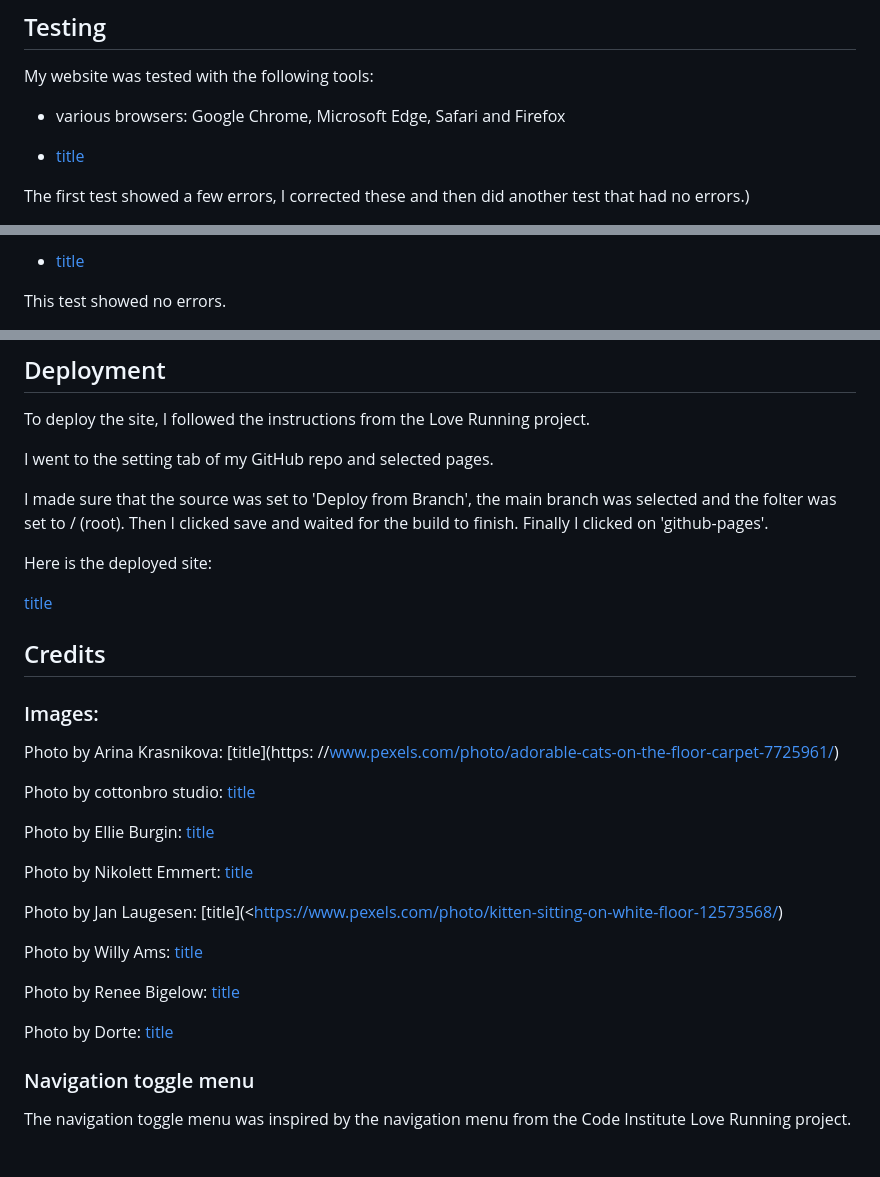
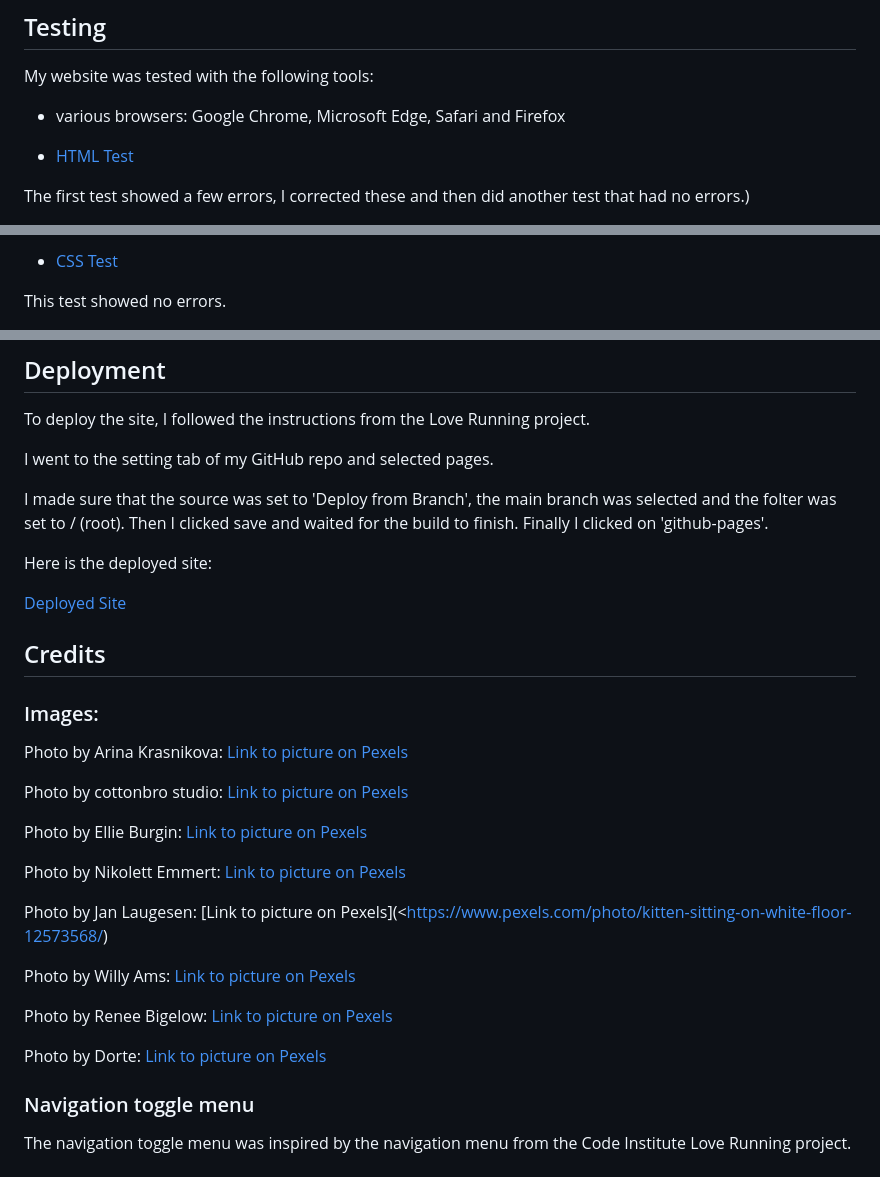
Before and after one commit to CatherineP37/Project-1, a Markdown page: README.md, 3 parts joined by grey strips. Drawn GitHub-style.

```diff
--- a/README.md
+++ b/README.md
@@ -50,7 +50,7 @@ My website was tested with the following tools:
 
 - various browsers: Google Chrome, Microsoft Edge, Safari and Firefox
 
-- [title](https://validator.w3.org/)
+- [HTML Test](https://validator.w3.org/)
 
 The first test showed a few errors, I corrected these and then did another test that had no errors.)
 
@@ -60,5 +60,5 @@ The first test showed a few errors, I corrected these and then did another test
 
-- [title](https://jigsaw.w3.org/css-validator/validator)
+- [CSS Test](https://jigsaw.w3.org/css-validator/validator)
 
 This test showed no errors.
 
@@ -91,27 +91,27 @@ the build to finish. Finally I clicked on 'github-pages'.
 
 Here is the deployed site:
 
-[title](https://catherinep37.github.io/Project-1/)
+[Deployed Site](https://catherinep37.github.io/Project-1/)
 
 ## Credits
 
 ### Images:
 
-Photo by Arina Krasnikova: [title](https: //www.pexels.com/photo/adorable-cats-on-the-floor-carpet-7725961/)
+Photo by Arina Krasnikova: [Link to picture on Pexels](https://www.pexels.com/photo/adorable-cats-on-the-floor-carpet-7725961/)
 
-Photo by cottonbro studio: [title](https://www.pexels.com/photo/woman-in-sweater-holding-orange-and-white-cat-6865039/)
+Photo by cottonbro studio: [Link to picture on Pexels](https://www.pexels.com/photo/woman-in-sweater-holding-orange-and-white-cat-6865039/)
 
-Photo by Ellie Burgin: [title](https://www.pexels.com/photo/cute-cat-on-grassy-ground-4612722/)
+Photo by Ellie Burgin: [Link to picture on Pexels](https://www.pexels.com/photo/cute-cat-on-grassy-ground-4612722/)
 
-Photo by Nikolett Emmert: [title](https://www.pexels.com/photo/cute-tabby-cat-14440674/)
+Photo by Nikolett Emmert: [Link to picture on Pexels](https://www.pexels.com/photo/cute-tabby-cat-14440674/)
 
-Photo by Jan Laugesen: [title](<https://www.pexels.com/photo/kitten-sitting-on-white-floor-12573568/)
+Photo by Jan Laugesen: [Link to picture on Pexels](<https://www.pexels.com/photo/kitten-sitting-on-white-floor-12573568/)
 
-Photo by Willy Ams: [title](https://www.pexels.com/photo/close-up-photo-of-white-cat-4056753/)
+Photo by Willy Ams: [Link to picture on Pexels](https://www.pexels.com/photo/close-up-photo-of-white-cat-4056753/)
 
-Photo by Renee Bigelow: [title](https://www.pexels.com/photo/macro-photo-of-brown-tabby-cat-51439/)
+Photo by Renee Bigelow: [Link to picture on Pexels](https://www.pexels.com/photo/macro-photo-of-brown-tabby-cat-51439/)
 
-Photo by Dorte: [title](https://www.pexels.com/photo/white-and-grey-short-fur-cat-beside-grey-rock-during-daytime-179237/)
+Photo by Dorte: [Link to picture on Pexels](https://www.pexels.com/photo/white-and-grey-short-fur-cat-beside-grey-rock-during-daytime-179237/)
 
 ### Navigation toggle menu
 
```
Also changed, not shown: other parts of README.md (+13 -13 lines).
